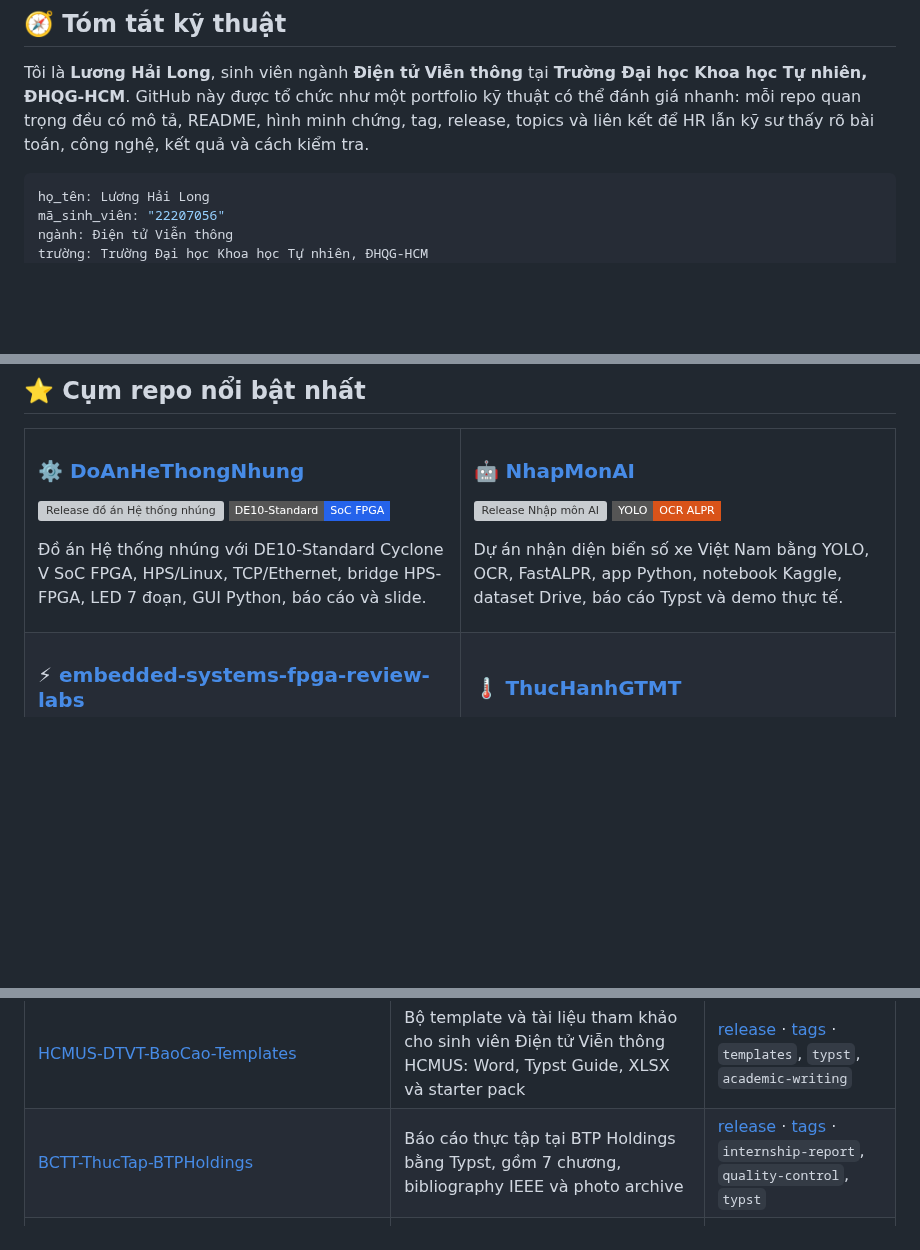
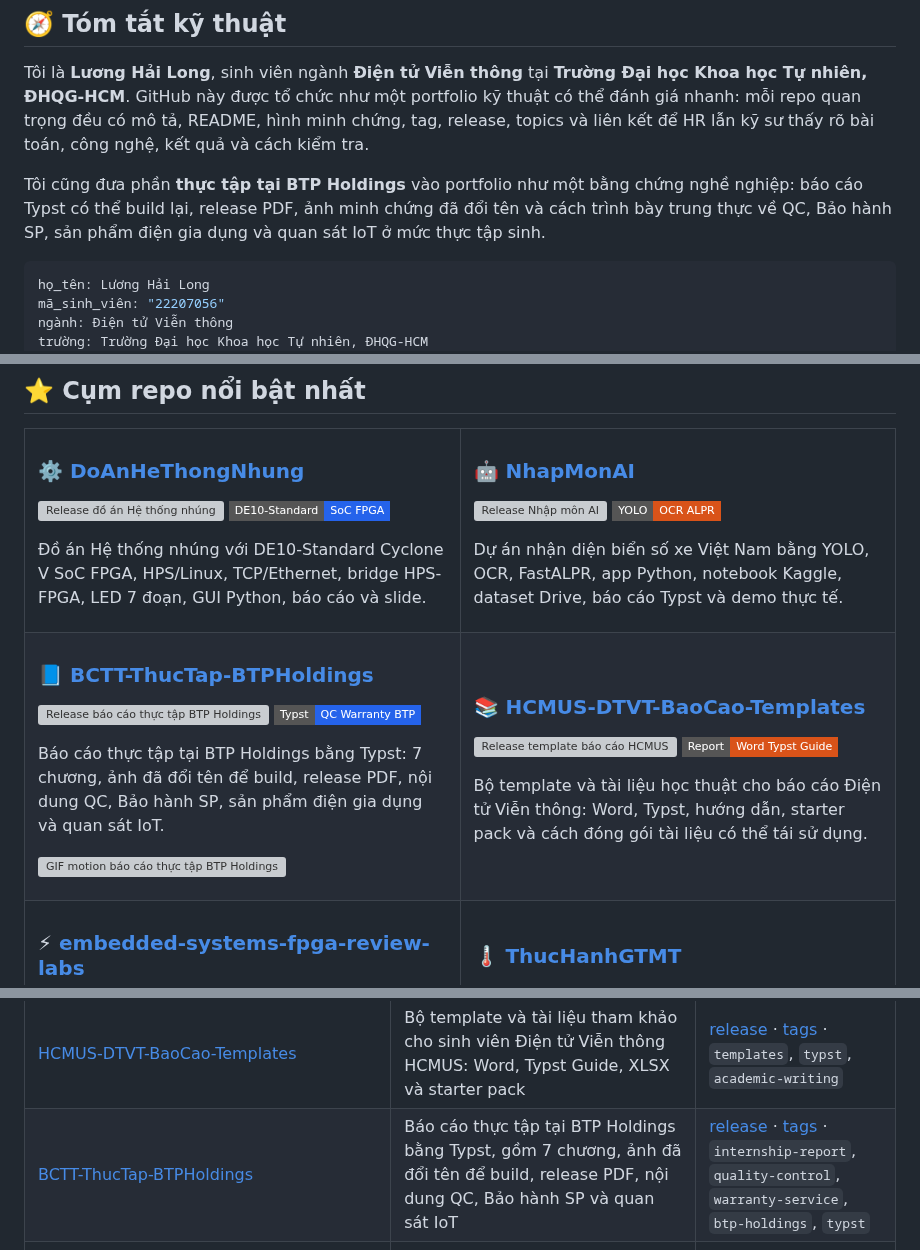
Before and after one commit to lhlizdabezt/lhlizdabezt, a Markdown page: README.md, 3 parts joined by grey strips. Drawn GitHub-style; badges without logos; blank space fills up the shorter version; grey boxes are pictures that could not be loaded.

Commit message:
Feature BTP internship report on profile

````diff
--- a/README.md
+++ b/README.md
@@ -35,6 +35,8 @@
 
 Tôi là **Lương Hải Long**, sinh viên ngành **Điện tử Viễn thông** tại **Trường Đại học Khoa học Tự nhiên, ĐHQG-HCM**. GitHub này được tổ chức như một portfolio kỹ thuật có thể đánh giá nhanh: mỗi repo quan trọng đều có mô tả, README, hình minh chứng, tag, release, topics và liên kết để HR lẫn kỹ sư thấy rõ bài toán, công nghệ, kết quả và cách kiểm tra.
 
+Tôi cũng đưa phần **thực tập tại BTP Holdings** vào portfolio như một bằng chứng nghề nghiệp: báo cáo Typst có thể build lại, release PDF, ảnh minh chứng đã đổi tên và cách trình bày trung thực về QC, Bảo hành SP, sản phẩm điện gia dụng và quan sát IoT ở mức thực tập sinh.
+
 ```yaml
 họ_tên: Lương Hải Long
 mã_sinh_viên: "22207056"
@@ -71,6 +74,19 @@ nguyên_tắc_portfolio: "Repo phải có bài toán, kỹ thuật, bằng chứ
       <h3>🤖 <a href="https://github.com/lhlizdabezt/NhapMonAI">NhapMonAI</a></h3>
       <p><a href="https://github.com/lhlizdabezt/NhapMonAI/releases/latest"><img src="https://img.shields.io/github/v/release/lhlizdabezt/NhapMonAI?style=flat-square&label=Release&color=0f766e" alt="Release Nhập môn AI" /></a> <img src="https://img.shields.io/badge/YOLO-OCR%20ALPR-D95319?style=flat-square" alt="YOLO OCR ALPR" /></p>
       <p>Dự án nhận diện biển số xe Việt Nam bằng YOLO, OCR, FastALPR, app Python, notebook Kaggle, dataset Drive, báo cáo Typst và demo thực tế.</p>
+    </td>
+  </tr>
+  <tr>
+    <td width="50%" valign="top">
+      <h3>📘 <a href="https://github.com/lhlizdabezt/BCTT-ThucTap-BTPHoldings">BCTT-ThucTap-BTPHoldings</a></h3>
+      <p><a href="https://github.com/lhlizdabezt/BCTT-ThucTap-BTPHoldings/releases/latest"><img src="https://img.shields.io/github/v/release/lhlizdabezt/BCTT-ThucTap-BTPHoldings?style=flat-square&label=Release&color=0f766e" alt="Release báo cáo thực tập BTP Holdings" /></a> <img src="https://img.shields.io/badge/Typst-QC%20Warranty%20BTP-2563eb?style=flat-square" alt="Typst QC Warranty BTP" /></p>
+      <p>Báo cáo thực tập tại BTP Holdings bằng Typst: 7 chương, ảnh đã đổi tên để build, release PDF, nội dung QC, Bảo hành SP, sản phẩm điện gia dụng và quan sát IoT.</p>
+      <p><img src="https://raw.githubusercontent.com/lhlizdabezt/BCTT-ThucTap-BTPHoldings/main/assets/btp-report-motion.gif" alt="GIF motion báo cáo thực tập BTP Holdings" width="100%" /></p>
+    </td>
+    <td width="50%" valign="top">
+      <h3>📚 <a href="https://github.com/lhlizdabezt/HCMUS-DTVT-BaoCao-Templates">HCMUS-DTVT-BaoCao-Templates</a></h3>
+      <p><a href="https://github.com/lhlizdabezt/HCMUS-DTVT-BaoCao-Templates/releases/latest"><img src="https://img.shields.io/github/v/release/lhlizdabezt/HCMUS-DTVT-BaoCao-Templates?style=flat-square&label=Release&color=0f766e" alt="Release template báo cáo HCMUS" /></a> <img src="https://img.shields.io/badge/Report-Word%20Typst%20Guide-D95319?style=flat-square" alt="Word Typst Guide" /></p>
+      <p>Bộ template và tài liệu học thuật cho báo cáo Điện tử Viễn thông: Word, Typst, hướng dẫn, starter pack và cách đóng gói tài liệu có thể tái sử dụng.</p>
     </td>
   </tr>
   <tr>
@@ -145,7 +162,7 @@ nguyên_tắc_portfolio: "Repo phải có bài toán, kỹ thuật, bằng chứ
 | [Slide-DoAnHTN-Nhom17-DE10Standard](https://github.com/lhlizdabezt/Slide-DoAnHTN-Nhom17-DE10Standard) | Slide bảo vệ đồ án SoC FPGA DE10-Standard, HPS/Linux, TCP/Ethernet và LED 7 đoạn bằng Typst/Stargazer | [release](https://github.com/lhlizdabezt/Slide-DoAnHTN-Nhom17-DE10Standard/releases/latest) · [tags](https://github.com/lhlizdabezt/Slide-DoAnHTN-Nhom17-DE10Standard/tags) · `typst`, `slides`, `fpga`, `stargazer-theme` |
 | [ThucHanhDienTuTuongTu](https://github.com/lhlizdabezt/ThucHanhDienTuTuongTu) | Workspace Điện tử Tương tự với LTspice, LM324, LM339, NE555, lọc tích cực, dao động, chỉnh lưu, LDO và DAC | [release](https://github.com/lhlizdabezt/ThucHanhDienTuTuongTu/releases/latest) · [tags](https://github.com/lhlizdabezt/ThucHanhDienTuTuongTu/tags) · `ltspice`, `analog-electronics`, `op-amp` |
 | [HCMUS-DTVT-BaoCao-Templates](https://github.com/lhlizdabezt/HCMUS-DTVT-BaoCao-Templates) | Bộ template và tài liệu tham khảo cho sinh viên Điện tử Viễn thông HCMUS: Word, Typst Guide, XLSX và starter pack | [release](https://github.com/lhlizdabezt/HCMUS-DTVT-BaoCao-Templates/releases/latest) · [tags](https://github.com/lhlizdabezt/HCMUS-DTVT-BaoCao-Templates/tags) · `templates`, `typst`, `academic-writing` |
-| [BCTT-ThucTap-BTPHoldings](https://github.com/lhlizdabezt/BCTT-ThucTap-BTPHoldings) | Báo cáo thực tập tại BTP Holdings bằng Typst, gồm 7 chương, bibliography IEEE và photo archive | [release](https://github.com/lhlizdabezt/BCTT-ThucTap-BTPHoldings/releases/latest) · [tags](https://github.com/lhlizdabezt/BCTT-ThucTap-BTPHoldings/tags) · `internship-report`, `quality-control`, `typst` |
+| [BCTT-ThucTap-BTPHoldings](https://github.com/lhlizdabezt/BCTT-ThucTap-BTPHoldings) | Báo cáo thực tập tại BTP Holdings bằng Typst, gồm 7 chương, ảnh đã đổi tên để build, release PDF, nội dung QC, Bảo hành SP và quan sát IoT | [release](https://github.com/lhlizdabezt/BCTT-ThucTap-BTPHoldings/releases/latest) · [tags](https://github.com/lhlizdabezt/BCTT-ThucTap-BTPHoldings/tags) · `internship-report`, `quality-control`, `warranty-service`, `btp-holdings`, `typst` |
 | [TruyenThongSo](https://github.com/lhlizdabezt/TruyenThongSo) | Bài tập Truyền thông Số MATLAB: AWGN, matched filter, BER BASK/BPSK/BFSK/QPSK, companding, LDPC, báo cáo và slide | [release](https://github.com/lhlizdabezt/TruyenThongSo/releases/latest) · [tags](https://github.com/lhlizdabezt/TruyenThongSo/tags) · `digital-communications`, `ber`, `matlab`, `ldpc` |
 | [open-slide](https://github.com/lhlizdabezt/open-slide) | Fork framework slide React/TypeScript cho canvas 1920x1080, tạo deck tĩnh và workflow trình bày với agent | [tags](https://github.com/lhlizdabezt/open-slide/tags) · fork tham khảo · `open-slide`, `presentation`, `react`, `typescript` |
 | [cloudflare-gateway-pihole-scripts](https://github.com/lhlizdabezt/cloudflare-gateway-pihole-scripts) | Fork script Cloudflare Gateway DNS/VPN để tham khảo cấu hình chặn quảng cáo, malware và tracking domain | [tags](https://github.com/lhlizdabezt/cloudflare-gateway-pihole-scripts/tags) · fork tham khảo · `dns`, `security`, `privacy`, `cloudflare-gateway` |
````
Also changed, not shown: other parts of README.md (+2 -0 lines).
